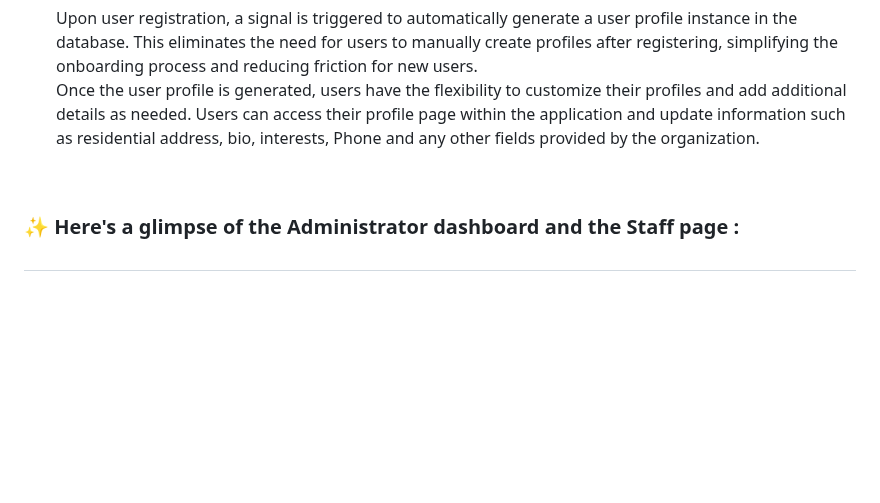
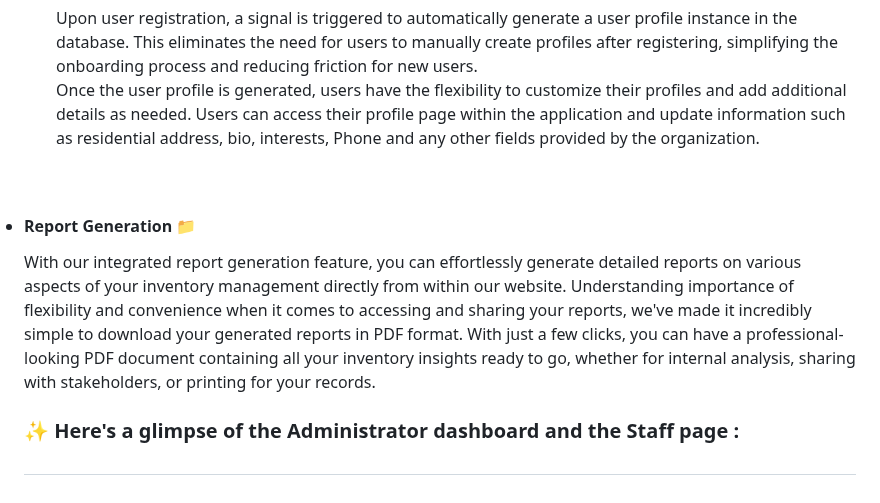
Before and after one commit to Rudransh2608/Dropboat_inventory, a Markdown page: README.md, the part around the change. Drawn GitHub-style; blank space fills up the shorter version.

```diff
--- a/README.md
+++ b/README.md
@@ -69,6 +69,9 @@ Upon user registration, a signal is triggered to automatically generate a user p
 Once the user profile is generated, users have the flexibility to customize their profiles and add additional details as needed. Users can access their profile page within the application and update information such as residential address, bio, interests, Phone and any other fields provided by the organization.
 </ul>
 <br>
+<li><h4>Report Generation 📁</h4></li>
+<p> With our integrated report generation feature, you can effortlessly generate detailed reports on various aspects of your inventory management directly from within our website.
+Understanding importance of flexibility and convenience when it comes to accessing and sharing your reports, we've made it incredibly simple to download your generated reports in PDF format. With just a few clicks, you can have a professional-looking PDF document containing all your inventory insights ready to go, whether for internal analysis, sharing with stakeholders, or printing for your records.</p>
 
 <h3> ✨ Here's a glimpse of the Administrator dashboard and the Staff page :</h3>
 <h1></h1>
```
